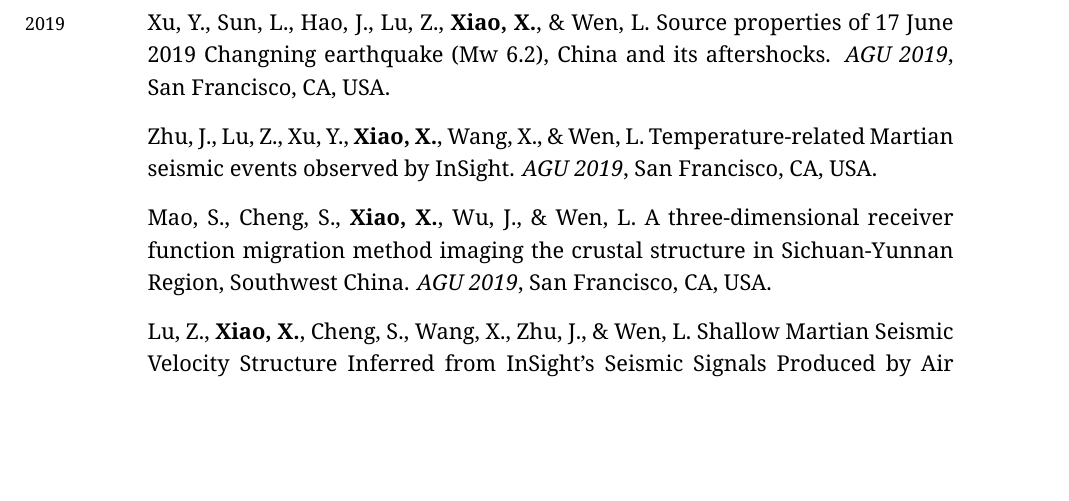
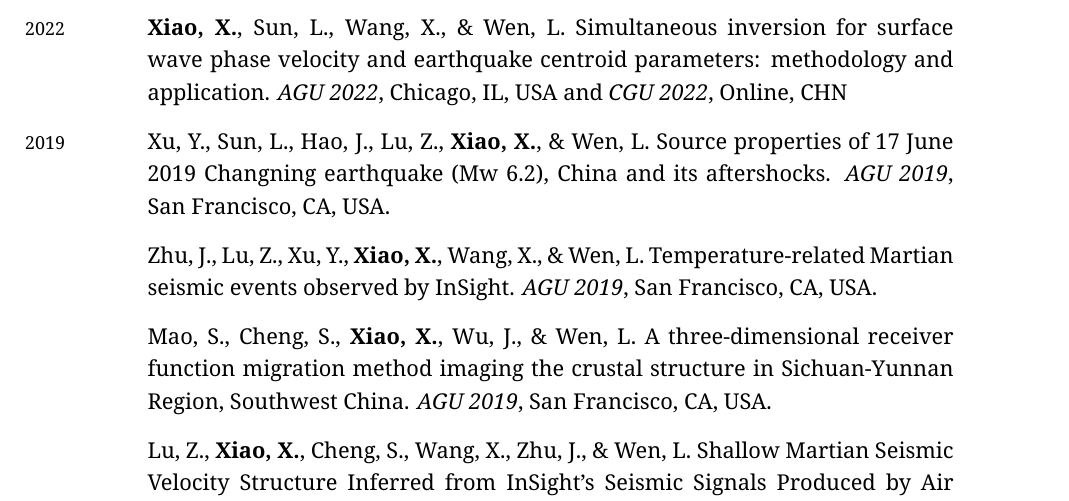
Before and after one commit to SeisPider/CV, a LaTeX CV (en/cv.tex, which reads en/presentations.tex): part of page 3 of 3 before the commit and part of page 3 of 4 after it, cut at the place of the change, the shorter picture padded with empty space. Compiled offline with XeLaTeX.

Commit message:
update Talks

```diff
--- a/en/presentations.tex
+++ b/en/presentations.tex
@@ -11,6 +11,11 @@
 
 \subsection{Other Presentations}
 \begin{EntriesTableExtra}
+  \Year{2022} &
+  \Me, \sunl, \wxx, \& \wlx \
+  Simultaneous inversion for surface wave phase velocity and earthquake centroid parameters: methodology and application.
+  \emph{AGU 2022}, Chicago, IL, USA and \emph{CGU 2022}, Online, CHN
+  \\
   \Year{2019} &
   Xu, Y., \sunl, Hao, J., Lu, Z., \Me, \& \wlx \
   Source properties of 17 June 2019 Changning earthquake (Mw 6.2), China and its aftershocks.
```
Also changed, not shown: en/cv.pdf, 1 other file.
